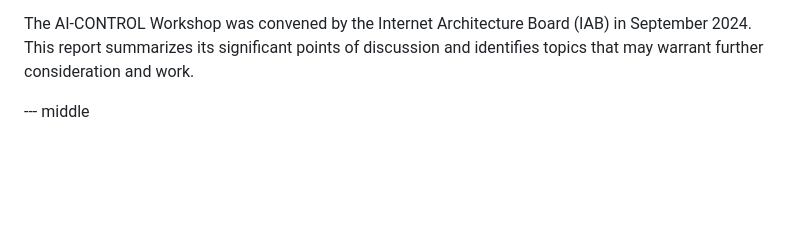
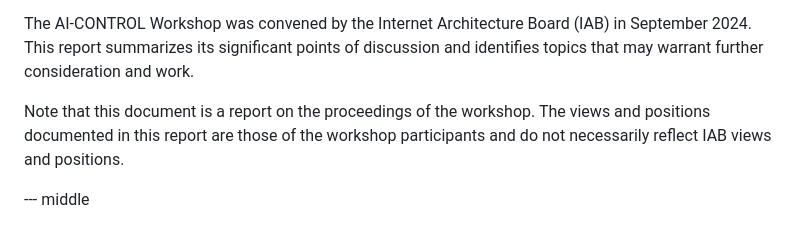
Before and after one commit to intarchboard/draft-iab-ai-control-report, a Markdown page: draft-iab-ai-control-report.md, the part around the change. GitHub-like rendering; blank space fills up the shorter version.

Commit message:
Boilerplate in abstract

```diff
--- a/draft-iab-ai-control-report.md
+++ b/draft-iab-ai-control-report.md
@@ -66,6 +66,7 @@ informative:
 
 The AI-CONTROL Workshop was convened by the Internet Architecture Board (IAB) in September 2024. This report summarizes its significant points of discussion and identifies topics that may warrant further consideration and work.
 
+Note that this document is a report on the proceedings of the workshop.  The views and positions documented in this report are those of the workshop participants and do not necessarily reflect IAB views and positions.
 
 --- middle
 
```
